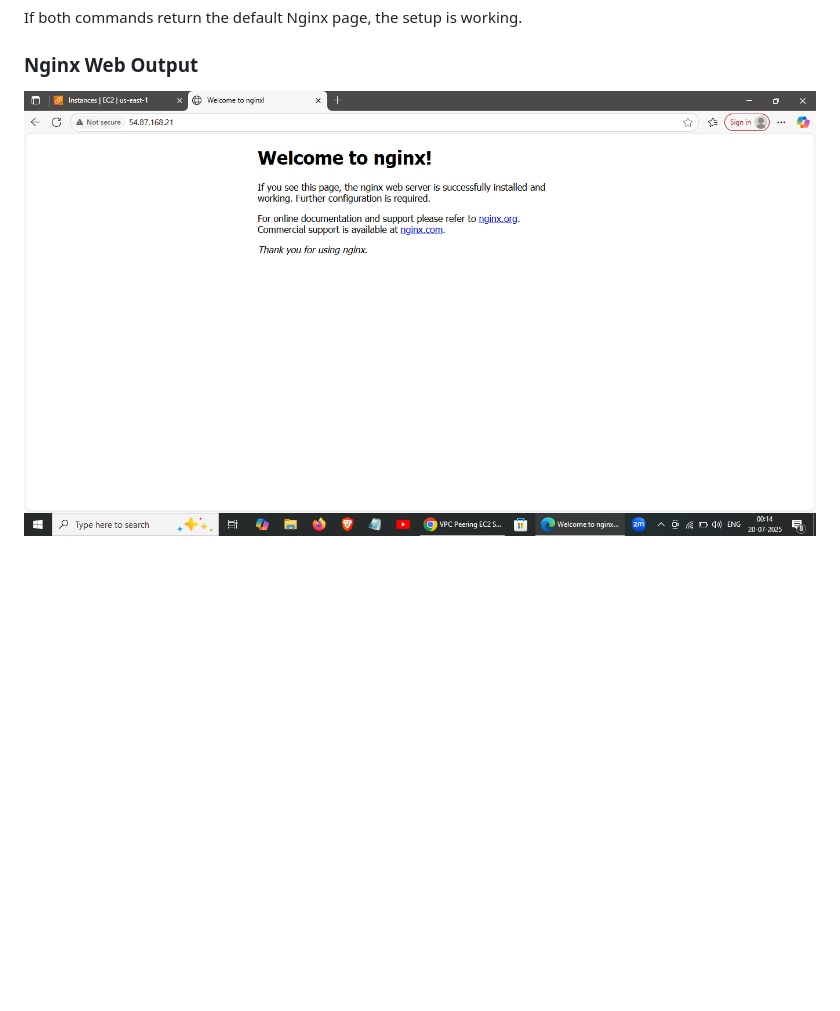
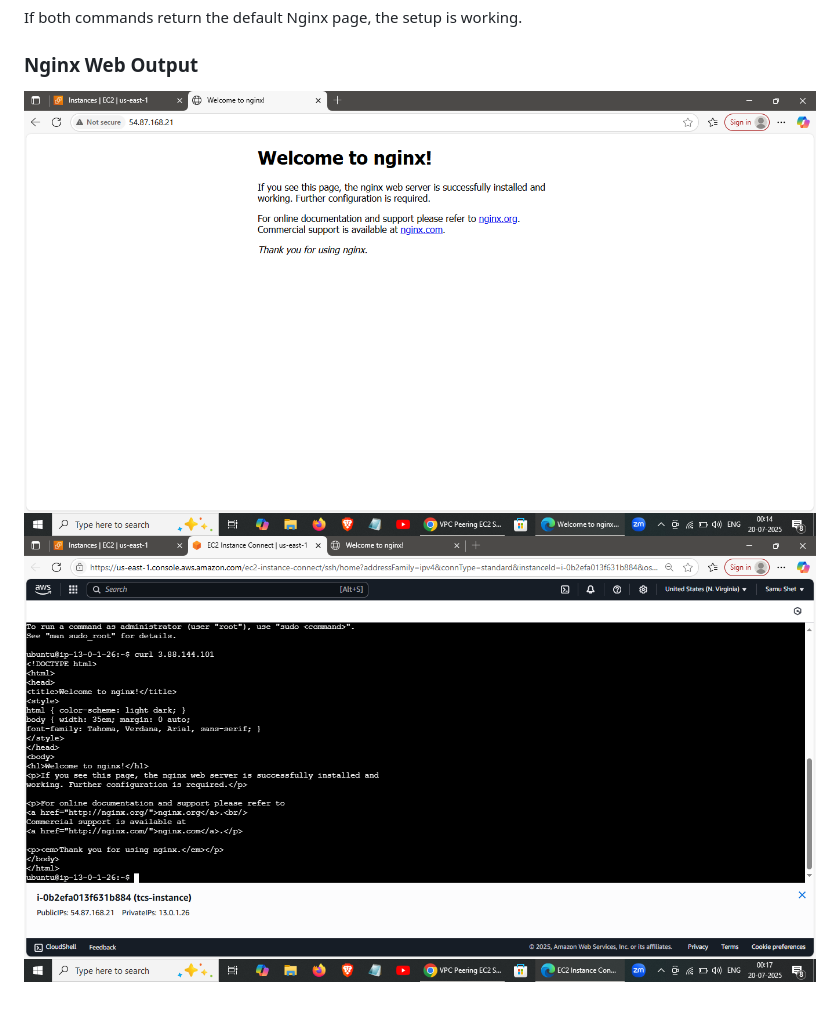
Before and after one commit to samarthgarde/AWS-learning-journal, a Markdown page: VPC/README.md, the part around the change printed below. Drawn GitHub-style; blank space fills up the shorter version.

```diff
--- a/VPC/README.md
+++ b/VPC/README.md
@@ -115,4 +114,5 @@ curl http://Instance-A-Private-IP
 If both commands return the default Nginx page, the setup is working.
 
 ###  Nginx Web Output
- ![Nginx Web Output](images/Nginx_project.png)
+![Nginx Web Output in Browser](images/Nginx_project.png)
+![Nginx web output in terminal](images/nginx_terminal.png)
```
Also changed, not shown: other parts of VPC/README.md (+2 -3 lines), VPC/images/nginx_terminal.png (renamed from VPC/images/Screenshot (59).png).
